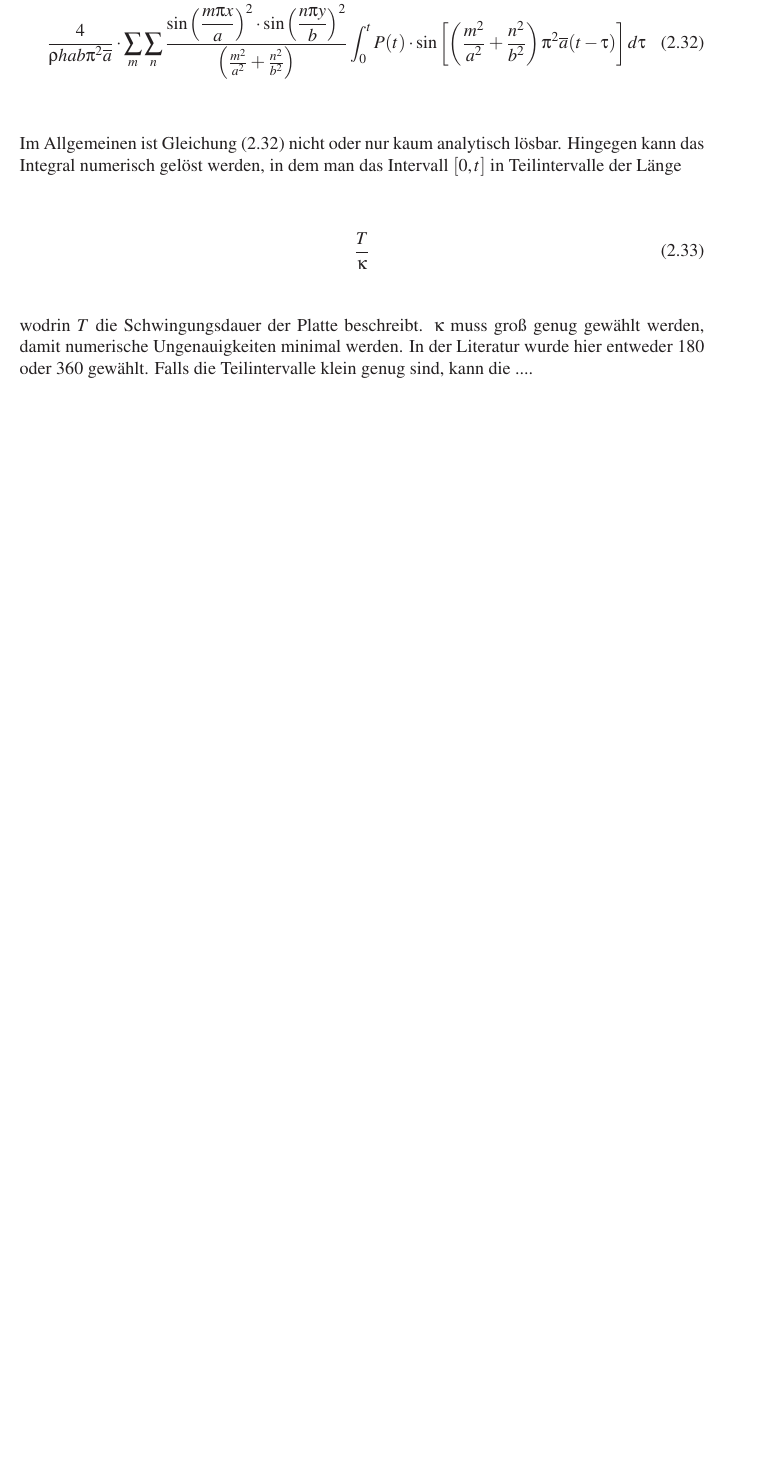
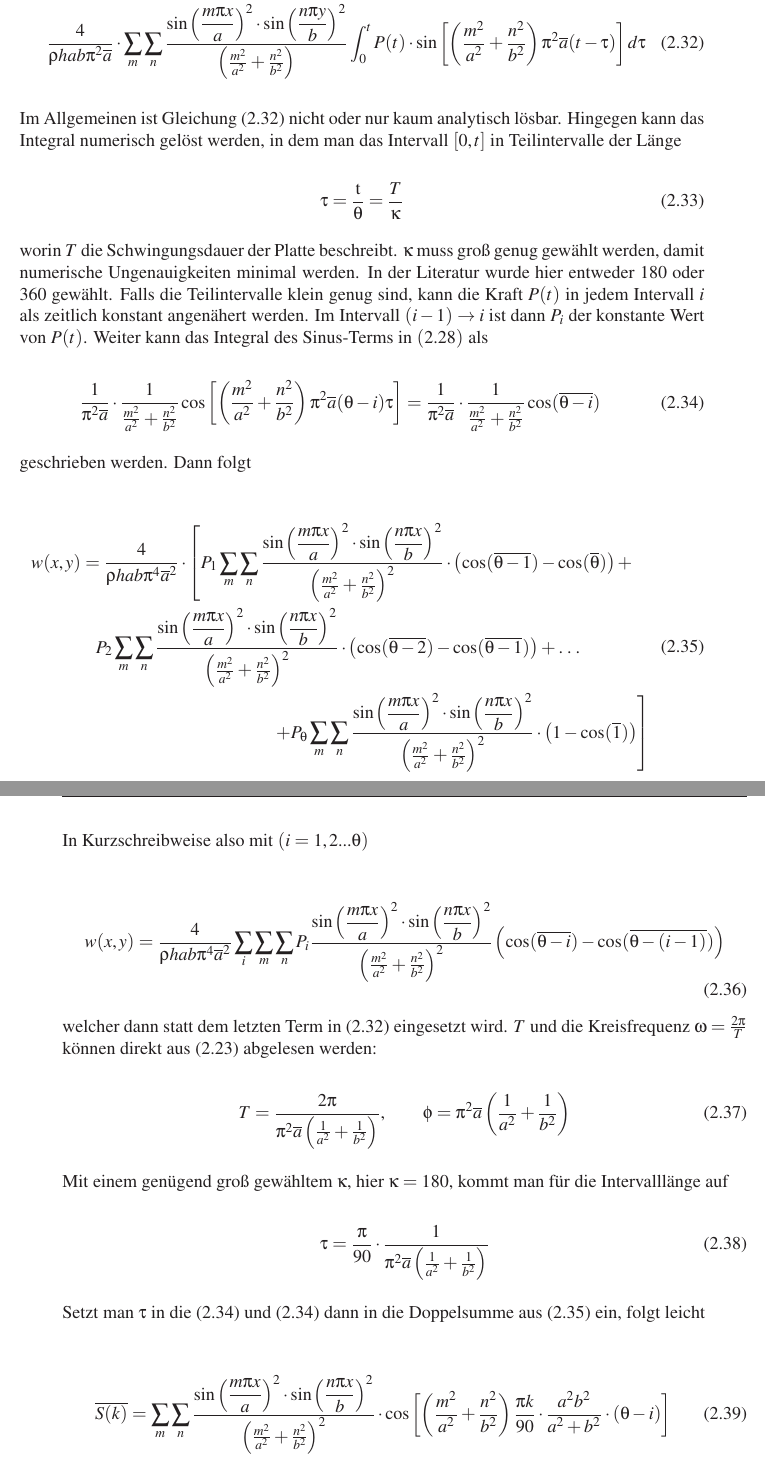
Before and after one commit to Luecx/ProjectArbeitJF, a LaTeX thesis (THESIS_TEMPLATE/Preambel_main_vorlage.tex, which reads THESIS_TEMPLATE/Theorie.tex): part of page 34 of 56 before the commit and two parts of pages 34 and 35 of 56 after it, the two joined at a grey line, cut so that both start at the same text, the shorter picture padded with empty space. Compiled offline with pdfLaTeX.

Commit message:
sdt + theorie

```diff
--- a/THESIS_TEMPLATE/Theorie.tex
+++ b/THESIS_TEMPLATE/Theorie.tex
@@ -387,12 +387,48 @@ P(t)\cdot \sin \left[ \left(\frac{m^2}{a^2} + \frac{n^2}{b^2} \right) \pi^2 \ove
 Im Allgemeinen ist Gleichung (2.32) nicht oder nur kaum analytisch lösbar. Hingegen kann das Integral numerisch gelöst werden, in dem man das Intervall $\left[ 0,t \right]$ in Teilintervalle der Länge
 
  \begin{equation}
- \dfrac{T}{\kappa}
+ 	\tau = \dfrac{\mbox{t}}{\theta}=\dfrac{T}{\kappa}
  \end{equation}
 
- wodrin $T$ die Schwingungsdauer der Platte beschreibt. $\kappa$ muss groß genug gewählt werden, damit numerische Ungenauigkeiten minimal werden. In der Literatur wurde hier entweder $180$ oder $360$ gewählt. Falls die Teilintervalle klein genug sind, kann die ....
+ worin $T$ die Schwingungsdauer der Platte beschreibt. $\kappa$ muss groß genug gewählt werden, damit numerische Ungenauigkeiten minimal werden. In der Literatur wurde hier entweder $180$ oder $360$ gewählt. Falls die Teilintervalle klein genug sind, kann die Kraft $P(t)$ in jedem Intervall $i$ als zeitlich konstant angenähert werden. Im Intervall $(i-1) \rightarrow i$ ist dann $P_{i}$ der konstante Wert von $P(t)$. Weiter kann das Integral des Sinus-Terms in $(2.28)$ als
 
+ \begin{equation}
+ 	\frac{1}{\pi^2\overline{a}} \cdot \frac{1}{\frac{m^2}{a^2}+\frac{n^2}{b^2}} \cos \left[ \left( \frac{m^2}{a^2}+\frac{n^2}{b^2} \right) \pi^2\overline{a}(\theta - i)\tau\right]= \frac{1}{\pi^2\overline{a}} \cdot \frac{1}{\frac{m^2}{a^2}+\frac{n^2}{b^2}} \cos(\overline{\theta-i})
+ \end{equation}
 
+geschrieben werden. Dann folgt
+
+\begin{equation}
+\begin{multlined}
+	w(x,y) = \frac{4}{\rho h a b \pi^4 \overline{a}^2} \cdot \left[ P_{1} \sum_m \sum_n \frac{\sin \left( \dfrac{m \pi x}{a} \right)^2 \cdot \sin \left( \dfrac{n \pi x}{b} \right)^2}{ \left( \frac{m^2}{a^2} + \frac{n^2}{b^2} \right)^2} \cdot \left( \cos(\overline{\theta-1}) - \cos(\overline{\theta}) \right) + \right. \\ P_{2} \sum_m \sum_n \frac{\sin \left( \dfrac{m \pi x}{a} \right)^2 \cdot \sin \left( \dfrac{n \pi x}{b} \right)^2}{ \left( \frac{m^2}{a^2} + \frac{n^2}{b^2} \right)^2} \cdot \left( \cos(\overline{\theta-2}) - \cos(\overline{\theta-1}) \right) + . \; . \; .\ \\ \left. + P_{\theta} \sum_m \sum_n \frac{\sin \left( \dfrac{m \pi x}{a} \right)^2 \cdot \sin \left( \dfrac{n \pi x}{b} \right)^2}{ \left( \frac{m^2}{a^2} + \frac{n^2}{b^2} \right)^2} \cdot \left( 1 - \cos(\overline{1}) \right) \right]
+\end{multlined}
+\end{equation}
+
+In Kurzschreibweise also mit $(i=1,2 ... \theta)$
+
+\begin{equation}
+ 	w(x,y) = \frac{4}{\rho h a b \pi^4 \overline{a}^2} \sum_i \sum_m \sum_n P_{i} \frac{\sin \left( \dfrac{m \pi x}{a} \right)^2 \cdot \sin \left( \dfrac{n \pi x}{b} \right)^2}{ \left( \frac{m^2}{a^2} + \frac{n^2}{b^2} \right)^2} \left( \cos(\overline{\theta - i}) - \cos(\overline{\theta - (i-1)}) \right)
+\end{equation}
+
+welcher dann statt dem letzten Term in (2.32) eingesetzt wird. $T$ und die Kreisfrequenz $\omega = \frac{2 \pi}{T}$ können direkt aus (2.23) abgelesen werden:
+
+\begin{equation}
+	T = \frac{2 \pi}{\pi^2 \overline{a} \left( \frac{1}{a^2} + \frac{1}{b^2} \right) }, \qquad \phi=\pi^2 \overline{a} \left( \frac{1}{a^2}+\frac{1}{b^2} \right)
+\end{equation}
+
+Mit einem genügend groß gewähltem $\kappa$, hier $\kappa=180$, kommt man für die Intervalllänge auf
+
+\begin{equation}
+	\tau = \frac{\pi}{90} \cdot \frac{1}{\pi^2 \overline{a} \left( \frac{1}{a^2} + \frac{1}{b^2} \right) }
+\end{equation}
+
+Setzt man $\tau$ in die (2.34) und (2.34) dann in die Doppelsumme aus (2.35) ein, folgt leicht
+
+\begin{equation}
+	\overline{S(k)} = \sum_m \sum_n \frac{\sin \left( \dfrac{m \pi x}{a} \right)^2 \cdot \sin \left( \dfrac{n \pi x}{b} \right)^2}{ \left( \frac{m^2}{a^2} + \frac{n^2}{b^2} \right)^2} \cdot \cos \left[ \left( \frac{m^2}{a^2}+\frac{n^2}{b^2} \right) \frac{\pi k}{90} \cdot \frac{a^{2}b^{2}}{a^{2}+b^{2}} \cdot (\theta - i)  \right]
+\end{equation}
+
+Um die Rechenzeit zu verkürzen, wird diese Doppelsumme einmal im Voraus ausgewertet.
 
 Der Hauptteil der Arbeit gliedert sich in zwei Teile. Im ersten Teil (Theorie) wird die Ausgangssituation erarbeitet. Dabei werden grundlegende Fragen erläutert (Wovon wird ausgegangen? Was ist bekannt? Welche Annahmen werden getroffen? etc.) und die konkrete Zielsetzung erarbeitet. Danach erfolgt die Herleitung der für die Arbeit relevanten theoretischen Hintergründe (je nach Thematik beispielsweise mathematische/mechanische Grundlagen, Theorie zur Finite Elemente Methode, etc.), auf denen die selbstständig erbrachte Leistung aufbaut. Hier gilt die Regel: So wenig wie möglich und so viel wie nötig!
 
```
Also changed, not shown: THESIS_TEMPLATE/Einleitung.tex (+13 -2 lines), THESIS_TEMPLATE/Preambel_main_vorlage.pdf.
